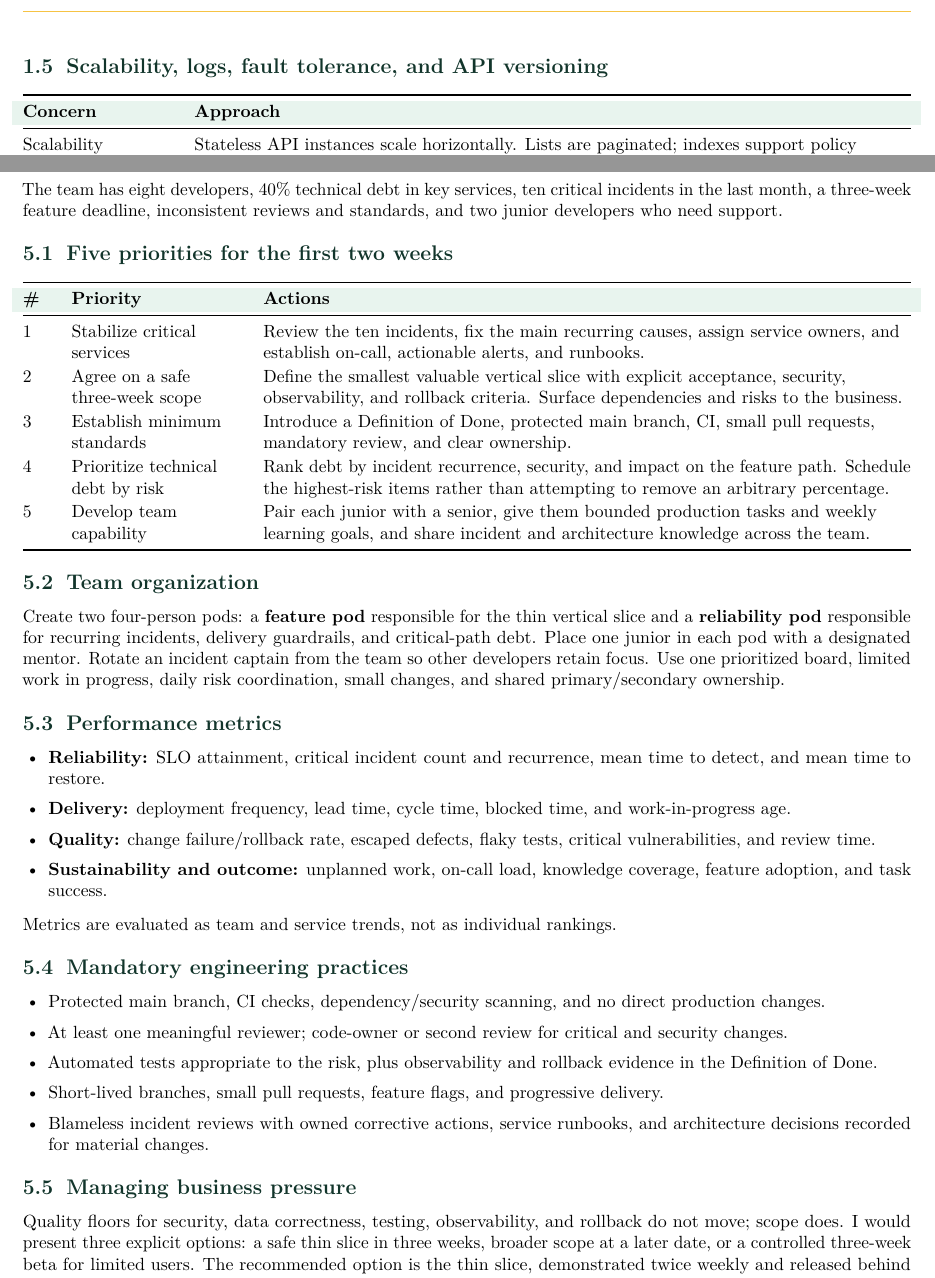
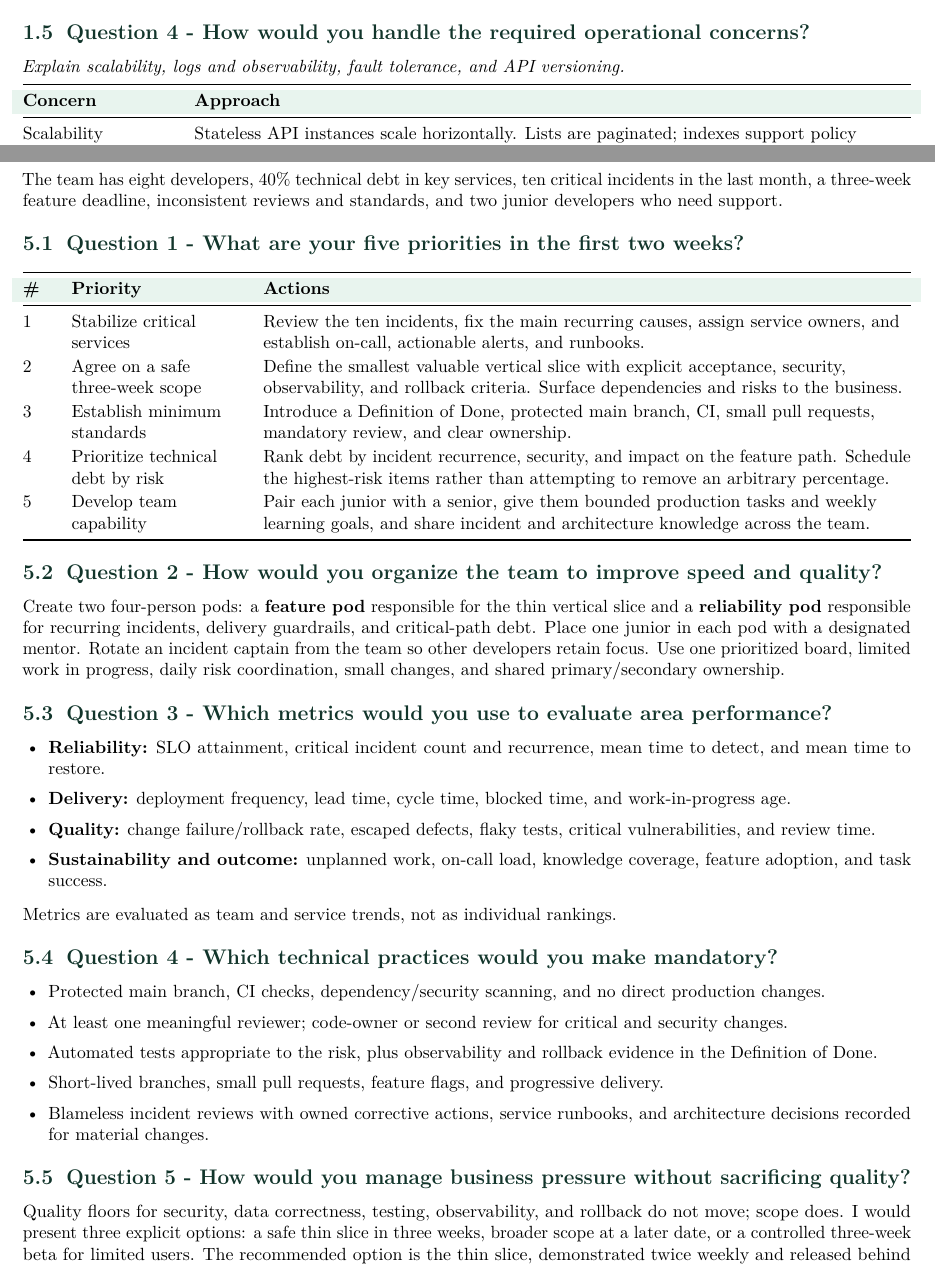
Before and after one commit to nicoceron/seguros-bolivar-challenge, a LaTeX document (docs/technical-assessment.tex): two parts of pages 2 and 4 of 4, joined at a grey line, cut at the place of the change. Compiled offline with pdfLaTeX.

Commit message:
docs: pair assessment prompts with concise answers

```diff
--- a/docs/technical-assessment.tex
+++ b/docs/technical-assessment.tex
@@ -236,7 +241,9 @@ An individual policy is validated to have exactly one risk; a collective policy
 or more. A cancelled policy cannot renew. Cancelling a policy cancels every risk in the
 same transaction.
 
-\subsection{Scalability, logs, fault tolerance, and API versioning}
+\subsection{Question 4 - How would you handle the required operational concerns?}
+
+\textit{Explain scalability, logs and observability, fault tolerance, and API versioning.}
 
 \begin{tabularx}{\textwidth}{@{}L{3.0cm}Y@{}}
 \toprule
@@ -391,7 +408,7 @@ The team has eight developers, 40\% technical debt in key services, ten critical
 incidents in the last month, a three-week feature deadline, inconsistent reviews and
 standards, and two junior developers who need support.
 
-\subsection{Five priorities for the first two weeks}
+\subsection{Question 1 - What are your five priorities in the first two weeks?}
 
 \begin{tabularx}{\textwidth}{@{}L{0.55cm}L{3.4cm}Y@{}}
 \toprule
@@ -416,7 +433,7 @@ goals, and share incident and architecture knowledge across the team. \\
 \bottomrule
 \end{tabularx}
 
-\subsection{Team organization}
+\subsection{Question 2 - How would you organize the team to improve speed and quality?}
 
 Create two four-person pods: a \textbf{feature pod} responsible for the thin vertical
 slice and a \textbf{reliability pod} responsible for recurring incidents, delivery
@@ -425,7 +442,7 @@ mentor. Rotate an incident captain from the team so other developers retain focu
 Use one prioritized board, limited work in progress, daily risk coordination, small
 changes, and shared primary/secondary ownership.
 
-\subsection{Performance metrics}
+\subsection{Question 3 - Which metrics would you use to evaluate area performance?}
 
 \begin{itemize}
   \item \textbf{Reliability:} SLO attainment, critical incident count and recurrence,
@@ -440,7 +457,7 @@ changes, and shared primary/secondary ownership.
 
 Metrics are evaluated as team and service trends, not as individual rankings.
 
-\subsection{Mandatory engineering practices}
+\subsection{Question 4 - Which technical practices would you make mandatory?}
 
 \begin{itemize}
   \item Protected main branch, CI checks, dependency/security scanning, and no direct
@@ -455,7 +472,7 @@ Metrics are evaluated as team and service trends, not as individual rankings.
   architecture decisions recorded for material changes.
 \end{itemize}
 
-\subsection{Managing business pressure}
+\subsection{Question 5 - How would you manage business pressure without sacrificing quality?}
 
 Quality floors for security, data correctness, testing, observability, and rollback do
 not move; scope does. I would present three explicit options: a safe thin slice in three
```
Also changed, not shown: docs/technical-assessment.tex (29 more changed lines).
